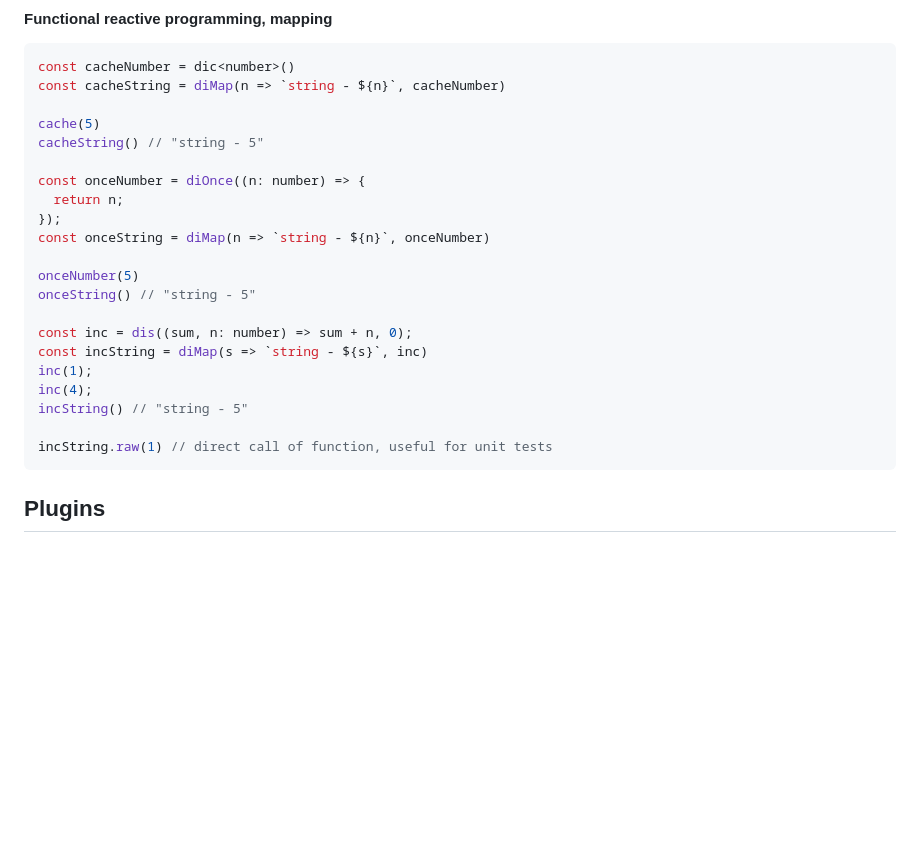
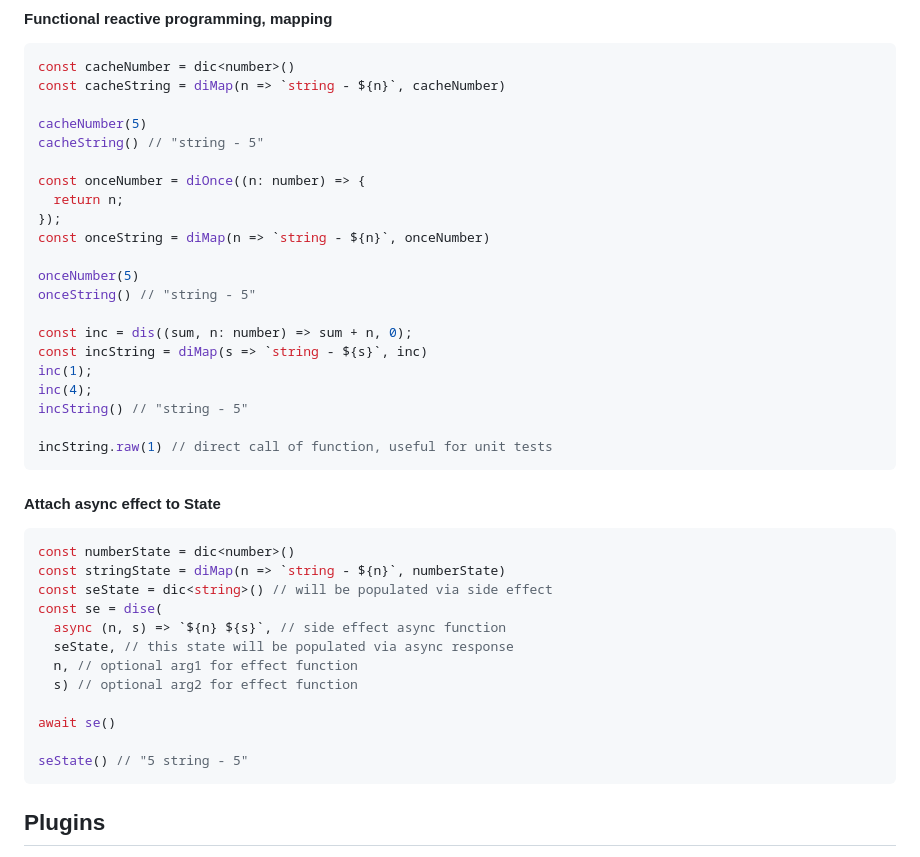
Before and after one commit to darky/ts-fp-di, a Markdown page: README.md, the part around the change. GitHub-like rendering; blank space fills up the shorter version.

Commit message:
dise doc [skip ci]

````diff
--- a/README.md
+++ b/README.md
@@ -144,7 +144,7 @@ scope.inc() // 5
 const cacheNumber = dic<number>()
 const cacheString = diMap(n => `string - ${n}`, cacheNumber)
 
-cache(5)
+cacheNumber(5)
 cacheString() // "string - 5"
 
 const onceNumber = diOnce((n: number) => {
@@ -162,6 +162,23 @@ inc(4);
 incString() // "string - 5"
 
 incString.raw(1) // direct call of function, useful for unit tests
+```
+
+#### Attach async effect to State
+
+```typescript
+const numberState = dic<number>()
+const stringState = diMap(n => `string - ${n}`, numberState)
+const seState = dic<string>() // will be populated via side effect
+const se = dise(
+  async (n, s) => `${n} ${s}`, // side effect async function
+  seState, // this state will be populated via async response
+  n, // optional arg1 for effect function
+  s) // optional arg2 for effect function
+
+await se()
+
+seState() // "5 string - 5"
 ```
 
 ## Plugins
````
